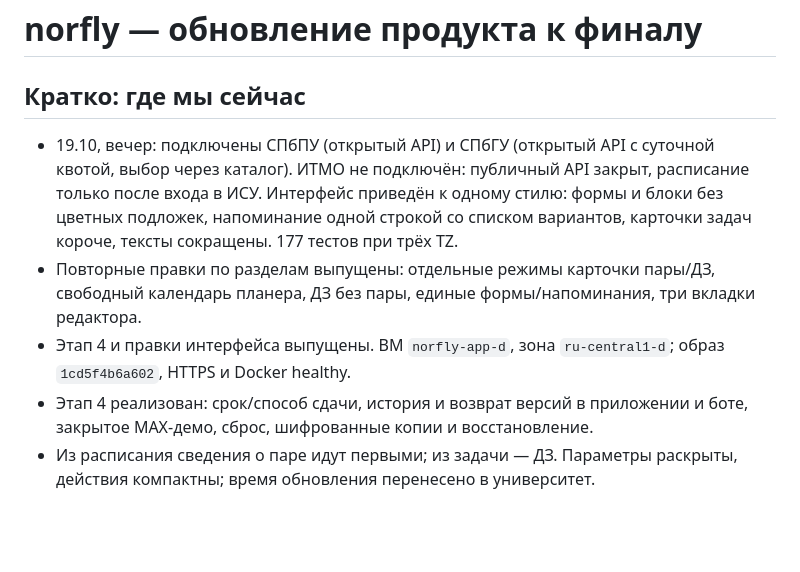
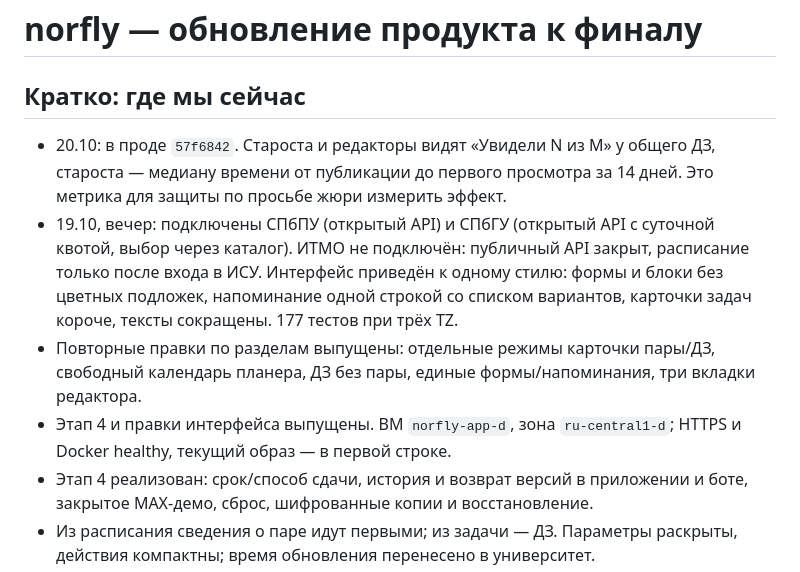
Before and after one commit to nemo-MV33/hackathon-maxik, a Markdown page: FINAL-UPDATE.md, the part around the change. Drawn GitHub-style; blank space fills up the shorter version.

Commit message:
Обновлена сводка журнала финала

```diff
--- a/FINAL-UPDATE.md
+++ b/FINAL-UPDATE.md
@@ -2,9 +2,10 @@
 
 ## Кратко: где мы сейчас
 
+- 20.10: в проде `57f6842`. Староста и редакторы видят «Увидели N из M» у общего ДЗ, староста — медиану времени от публикации до первого просмотра за 14 дней. Это метрика для защиты по просьбе жюри измерить эффект.
 - 19.10, вечер: подключены СПбПУ (открытый API) и СПбГУ (открытый API с суточной квотой, выбор через каталог). ИТМО не подключён: публичный API закрыт, расписание только после входа в ИСУ. Интерфейс приведён к одному стилю: формы и блоки без цветных подложек, напоминание одной строкой со списком вариантов, карточки задач короче, тексты сокращены. 177 тестов при трёх TZ.
 - Повторные правки по разделам выпущены: отдельные режимы карточки пары/ДЗ, свободный календарь планера, ДЗ без пары, единые формы/напоминания, три вкладки редактора.
-- Этап 4 и правки интерфейса выпущены. ВМ `norfly-app-d`, зона `ru-central1-d`; образ `1cd5f4b6a602`, HTTPS и Docker healthy.
+- Этап 4 и правки интерфейса выпущены. ВМ `norfly-app-d`, зона `ru-central1-d`; HTTPS и Docker healthy, текущий образ — в первой строке.
 - Этап 4 реализован: срок/способ сдачи, история и возврат версий в приложении и боте, закрытое MAX-демо, сброс, шифрованные копии и восстановление.
 - Из расписания сведения о паре идут первыми; из задачи — ДЗ. Параметры раскрыты, действия компактны; время обновления перенесено в университет.
 - Node.js 20.20.2/Alpine: 162 теста при UTC, Europe/Moscow и Asia/Irkutsk; сборка webapp, check:contracts и audit обоих пакетов проходят.
```
